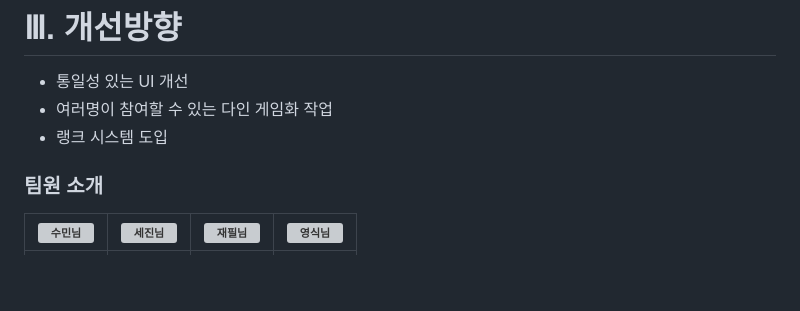
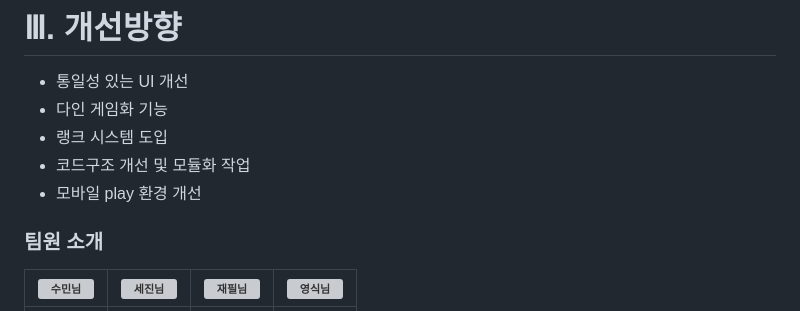
Before and after one commit to miniProjectTeam9/PpuSyeoPpuSyeo, a Markdown page: README.md, the part around the change. Drawn GitHub-style; blank space fills up the shorter version; grey boxes are pictures that could not be loaded.

Commit message:
개선점 수정 및 추가

```diff
--- a/README.md
+++ b/README.md
@@ -60,8 +60,10 @@
 # **Ⅲ. 개선방향**
 
 - 통일성 있는 UI 개선
-- 여러명이 참여할 수 있는 다인 게임화 작업
+- 다인 게임화 기능
 - 랭크 시스템 도입
+- 코드구조 개선 및 모듈화 작업
+- 모바일 play 환경 개선
 
 ### 팀원 소개
 
```
